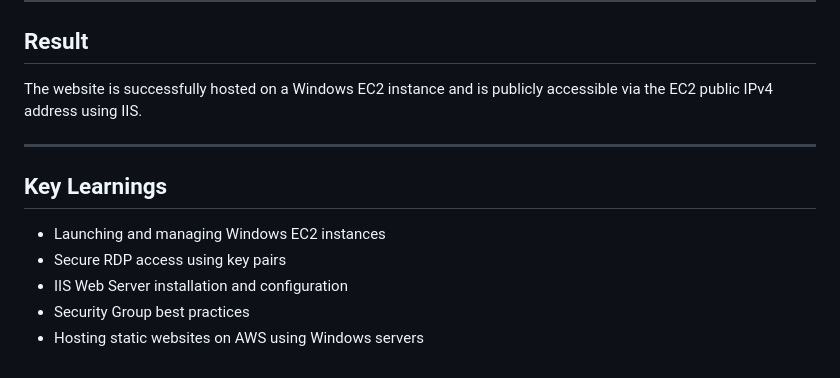
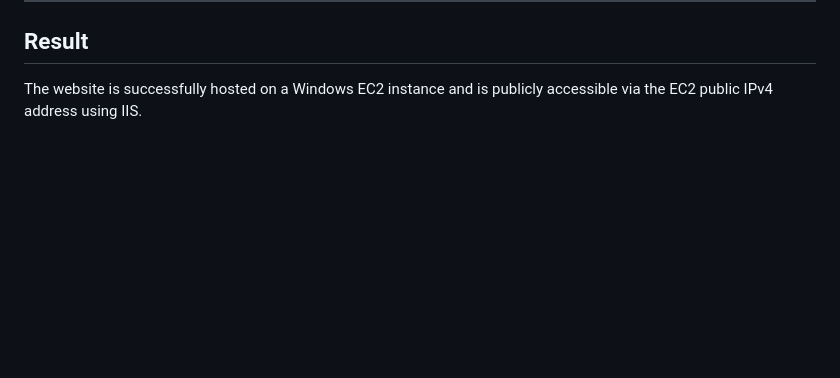
Before and after one commit to BarveenB/AWS-LABS, a Markdown page: Windows-EC2-Web-Server-with-IIS/README.md, the part around the change. Rendered like a GitHub page; blank space fills up the shorter version.

```diff
--- a/Windows-EC2-Web-Server-with-IIS/README.md
+++ b/Windows-EC2-Web-Server-with-IIS/README.md
@@ -122,13 +122,3 @@ Configure inbound rules:
 
 The website is successfully hosted on a Windows EC2 instance and is publicly accessible
 via the EC2 public IPv4 address using IIS.
-
----
-
-## Key Learnings
-
-- Launching and managing Windows EC2 instances
-- Secure RDP access using key pairs
-- IIS Web Server installation and configuration
-- Security Group best practices
-- Hosting static websites on AWS using Windows servers
```
